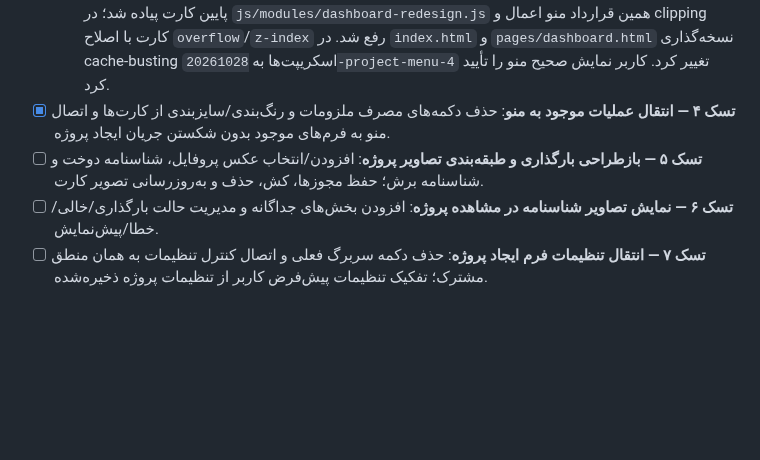
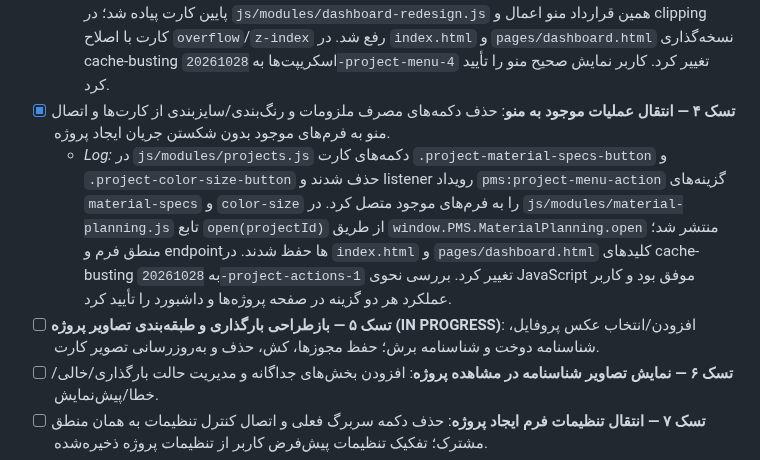
Before and after one commit to Saeidesl/PRSPRO2, a Markdown page: TODO1.md, the part around the change. GitHub-like rendering; blank space fills up the shorter version.

Commit message:
docs: log completed menu actions and start image attachment task

```diff
--- a/TODO1.md
+++ b/TODO1.md
@@ -166,7 +166,8 @@
 - [x] **تسک ۳ — تکمیل UI منوی عملیات پروژه**: هشت گزینه با آیکون، رفتار صفحه‌کلید، کلیک بیرون/Escape، واکنش‌گرایی و دسترسی‌پذیری.
   - *Log:* با تأیید کاربر پس از تست، مرحله UI بسته شد. در `js/modules/projects.js` منوی ۸ گزینه‌ای، وضعیت باز/بسته، پیمایش صفحه‌کلید، بستن با کلیک بیرون/Escape و بازشدن رو به بالا هنگام کمبود فضای پایین کارت پیاده شد؛ در `js/modules/dashboard-redesign.js` همین قرارداد منو اعمال و clipping کارت با اصلاح `overflow`/`z-index` رفع شد. در `index.html` و `pages/dashboard.html` نسخه‌گذاری cache-busting اسکریپت‌ها به `20261028-project-menu-4` تغییر کرد. کاربر نمایش صحیح منو را تأیید کرد.
 - [x] **تسک ۴ — انتقال عملیات موجود به منو**: حذف دکمه‌های مصرف ملزومات و رنگ‌بندی/سایزبندی از کارت‌ها و اتصال منو به فرم‌های موجود بدون شکستن جریان ایجاد پروژه.
-- [ ] **تسک ۵ — بازطراحی بارگذاری و طبقه‌بندی تصاویر پروژه**: افزودن/انتخاب عکس پروفایل، شناسنامه دوخت و شناسنامه برش؛ حفظ مجوزها، کش، حذف و به‌روزرسانی تصویر کارت.
+  - *Log:* در `js/modules/projects.js` دکمه‌های کارت `.project-material-specs-button` و `.project-color-size-button` حذف شدند و listener رویداد `pms:project-menu-action` گزینه‌های `material-specs` و `color-size` را به فرم‌های موجود متصل کرد. در `js/modules/material-planning.js` تابع `open(projectId)` از طریق `window.PMS.MaterialPlanning.open` منتشر شد؛ منطق فرم و endpointها حفظ شدند. در `index.html` و `pages/dashboard.html` کلیدهای cache-busting به `20261028-project-actions-1` تغییر کرد. بررسی نحوی JavaScript موفق بود و کاربر عملکرد هر دو گزینه در صفحه پروژه‌ها و داشبورد را تأیید کرد.
+- [ ] **تسک ۵ — بازطراحی بارگذاری و طبقه‌بندی تصاویر پروژه (IN PROGRESS)**: افزودن/انتخاب عکس پروفایل، شناسنامه دوخت و شناسنامه برش؛ حفظ مجوزها، کش، حذف و به‌روزرسانی تصویر کارت.
 - [ ] **تسک ۶ — نمایش تصاویر شناسنامه در مشاهده پروژه**: افزودن بخش‌های جداگانه و مدیریت حالت بارگذاری/خالی/خطا/پیش‌نمایش.
 - [ ] **تسک ۷ — انتقال تنظیمات فرم ایجاد پروژه**: حذف دکمه سربرگ فعلی و اتصال کنترل تنظیمات به همان منطق مشترک؛ تفکیک تنظیمات پیش‌فرض کاربر از تنظیمات پروژه ذخیره‌شده.
 - [ ] **تسک ۸ — اشتراک‌گذاری استاندارد پروژه**: آماده‌سازی متن ساختاریافته از اطلاعات مجاز پروژه، استفاده از Web Share API و fallback کپی.
```
